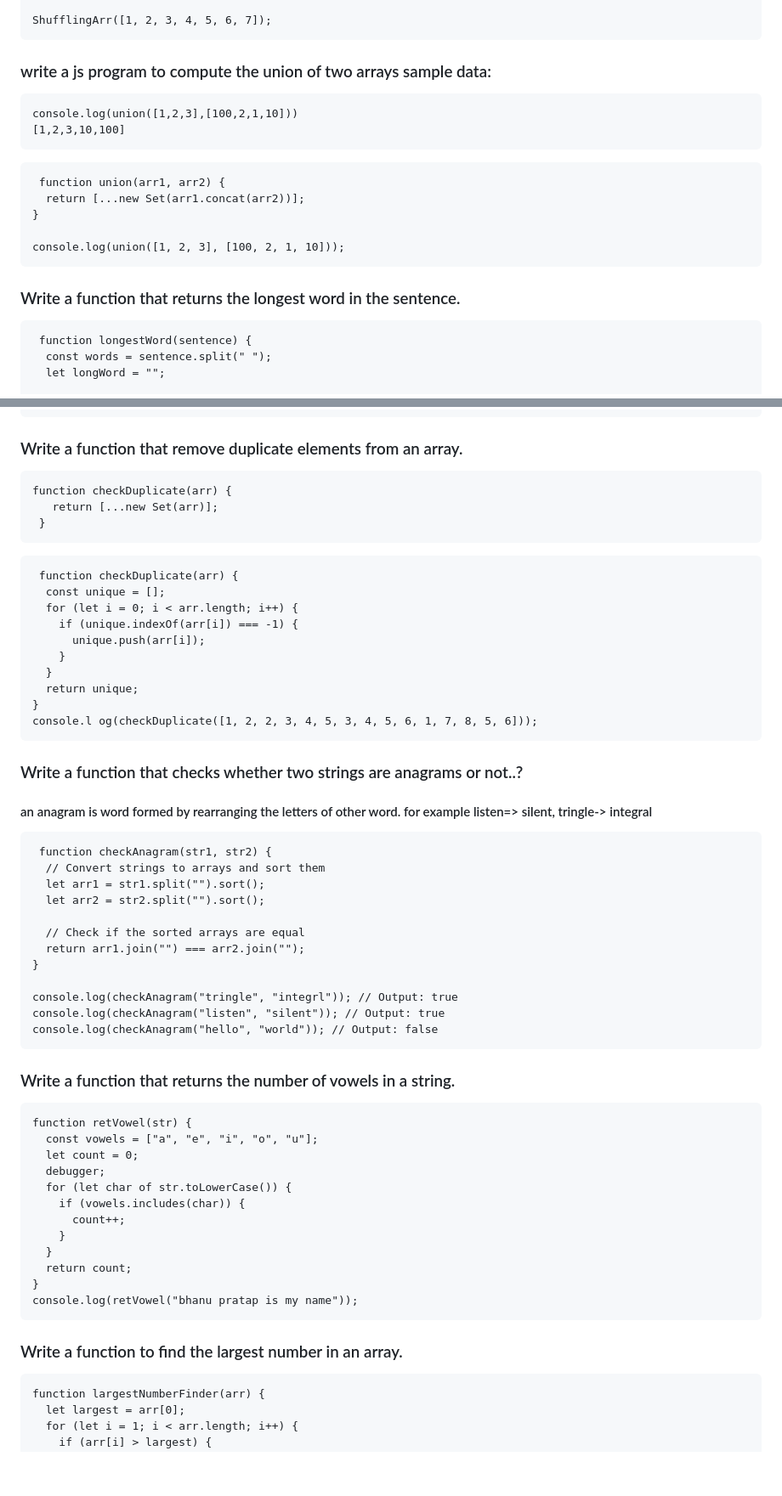
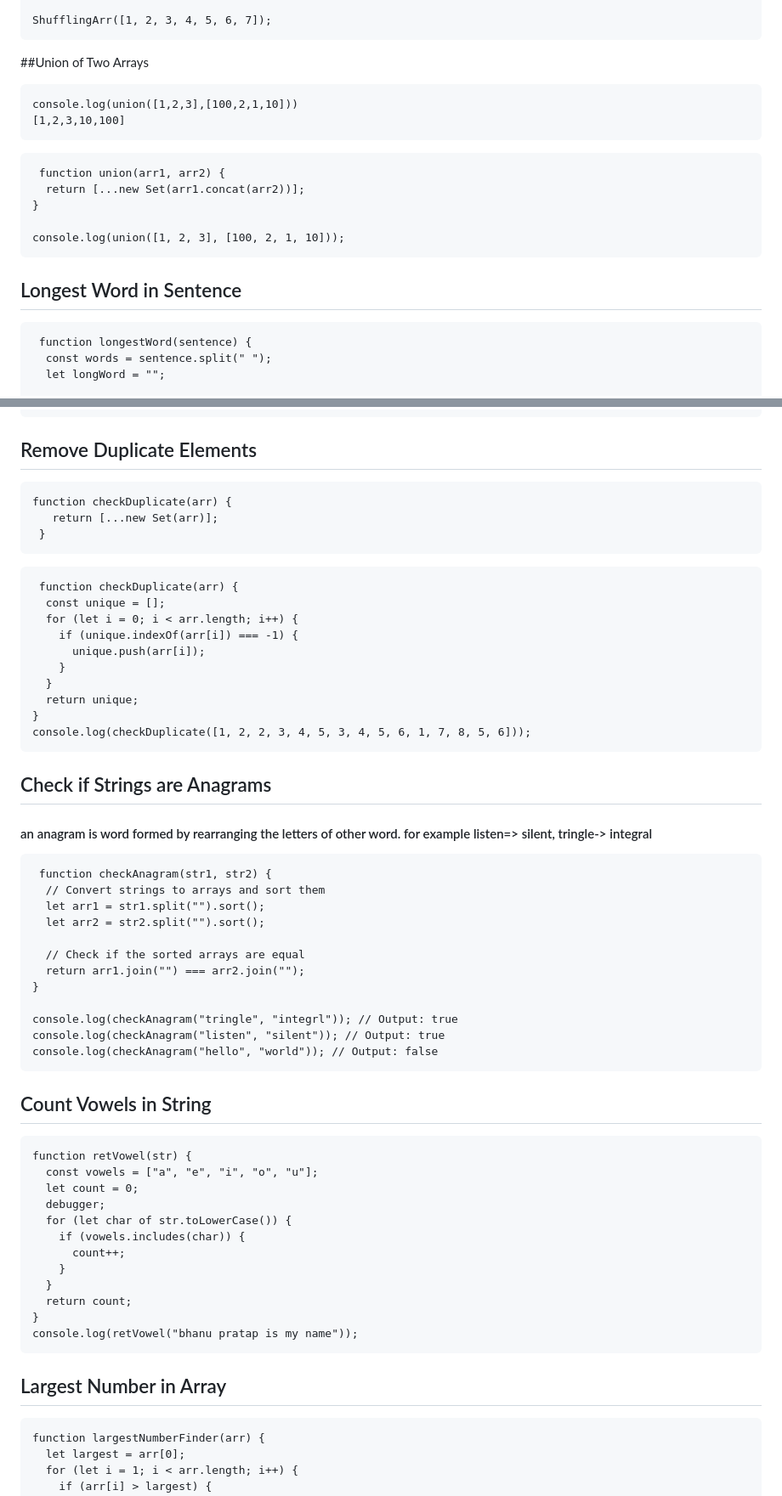
Before and after one commit to Bppatkar/jsMachineCodingRoundQNAbyBHanu, a Markdown page: README.md, 2 parts joined by grey strips. Shown: that part at 85% size. Drawn GitHub-style; blank space fills up the shorter version.

````diff
--- a/README.md
+++ b/README.md
@@ -410,7 +451,9 @@ function ShufflingArr(arr) {
 ShufflingArr([1, 2, 3, 4, 5, 6, 7]);
 ```
 
-### write a js program to compute the union of two arrays sample data:
+##Union of Two Arrays
+
+
  ```Javascipt
  console.log(union([1,2,3],[100,2,1,10]))
  [1,2,3,10,100]
@@ -423,7 +466,9 @@ ShufflingArr([1, 2, 3, 4, 5, 6, 7]);
 console.log(union([1, 2, 3], [100, 2, 1, 10]));
 ```
 
-### Write a function that returns the longest word in the sentence.
+## Longest Word in Sentence
+
+
 ```Javascipt
  function longestWord(sentence) {
   const words = sentence.split(" ");
@@ -444,7 +489,9 @@ console.log(
 );
 ```
 
-### Write a function that remove duplicate elements from an array.
+## Remove Duplicate Elements
+
+
 ```Javascipt
 function checkDuplicate(arr) {
    return [...new Set(arr)];
@@ -460,11 +507,15 @@ function checkDuplicate(arr) {
   }
   return unique;
 }
-console.l og(checkDuplicate([1, 2, 2, 3, 4, 5, 3, 4, 5, 6, 1, 7, 8, 5, 6]));
+console.log(checkDuplicate([1, 2, 2, 3, 4, 5, 3, 4, 5, 6, 1, 7, 8, 5, 6]));
 ```
 
-### Write a function that checks whether two strings are anagrams or not..?
+## Check if Strings are Anagrams
+
+
 #### an anagram is word formed by rearranging the letters of other word. for example listen=> silent, tringle-> integral
+
+
 ```Javascipt
  function checkAnagram(str1, str2) {
   // Convert strings to arrays and sort them
@@ -480,7 +531,9 @@ console.log(checkAnagram("listen", "silent")); // Output: true
 console.log(checkAnagram("hello", "world")); // Output: false
 ```
 
-### Write a function that returns the number of vowels in a string.
+## Count Vowels in String
+
+
 ```Javascipt
 function retVowel(str) {
   const vowels = ["a", "e", "i", "o", "u"];
@@ -496,7 +549,9 @@ function retVowel(str) {
 console.log(retVowel("bhanu pratap is my name"));
 ```
 
-### Write a function to find the largest number in an array.
+## Largest Number in Array
+
+
 ```Javascipt
 function largestNumberFinder(arr) {
   let largest = arr[0];
````
Also changed, not shown: other parts of README.md (+67 -21 lines).
